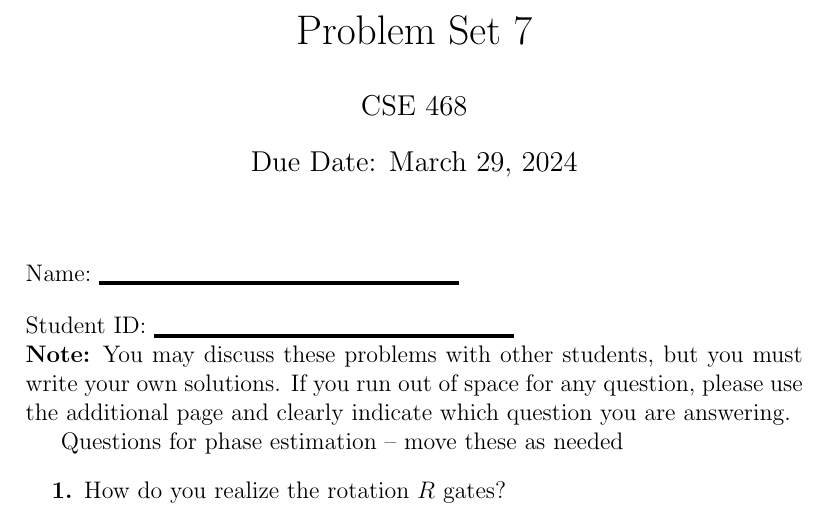
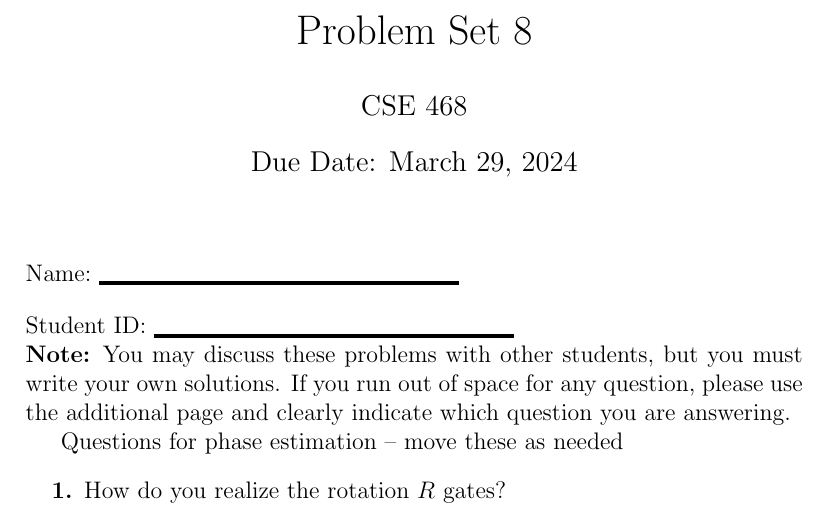
Before and after one commit to ProfRonCytron/ZeboCopy, a LaTeX problem sheet (exercises/handwritten/ps8/ps8.tex): part of page 1 of 2, cut so that both start at the same text. Compiled offline with pdfLaTeX.

Commit message:
Update on Overleaf.

```diff
--- a/exercises/handwritten/ps7/ps7.tex
+++ b/exercises/handwritten/ps8/ps8.tex
@@ -18,7 +18,7 @@
 }
 
 
-\title{Problem Set 7}
+\title{Problem Set 8}
 \author{CSE 468}
 \date{Due Date: \today}
 
```
Also changed, not shown: exercises/handwritten/ps8/ps8_rubric.tex (renamed from exercises/handwritten/ps7/ps7_rubric.tex), exercises/handwritten/ps8/ps8_sol.tex (renamed from exercises/handwritten/ps7/ps7_sol.tex).
